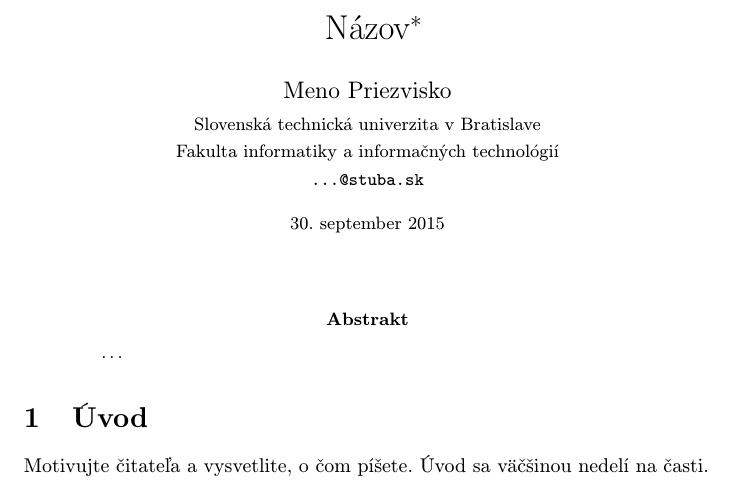
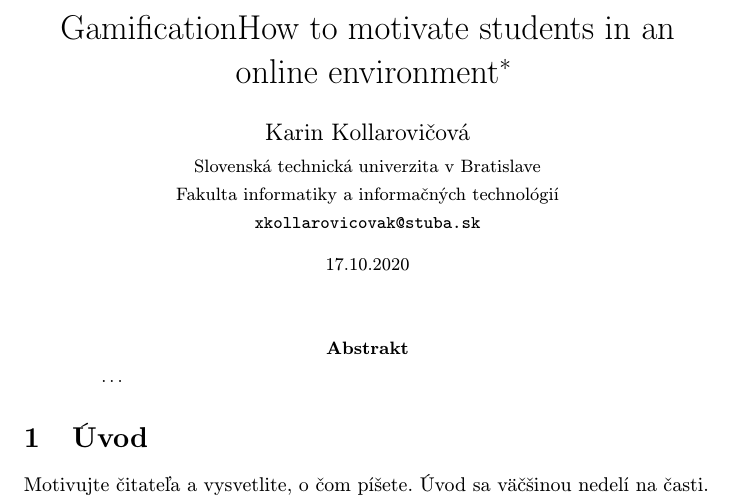
Before and after one commit to KarinKollarovicova/MIP_Project1, a LaTeX paper (clanok.tex): part of page 1 of 2, cut at the place of the change. Compiled offline with pdfLaTeX.

Commit message:
hlavička

```diff
--- a/clanok.tex
+++ b/clanok.tex
@@ -15,15 +15,15 @@
 
 \pagestyle{headings}
 
-\title{Názov\thanks{Semestrálny projekt v predmete Metódy inžinierskej práce, ak. rok 2015/16, vedenie: Meno Priezvisko}} % meno a priezvisko vyučujúceho na cvičeniach
+\title{GamificationHow to motivate students in an online environment\thanks{Semestrálny projekt v predmete Metódy inžinierskej práce, ak. rok 2015/16, vedenie: Meno Priezvisko}} % meno a priezvisko vyučujúceho na cvičeniach
 
-\author{Meno Priezvisko\\[2pt]
+\author{Karin Kollarovičová\\[2pt]
 	{\small Slovenská technická univerzita v Bratislave}\\
 	{\small Fakulta informatiky a informačných technológií}\\
-	{\small \texttt{...@stuba.sk}}
+	{\small \texttt{xkollarovicovak@stuba.sk}}
 	}
 
-\date{\small 30. september 2015} % upravte
+\date{\small 17.10.2020} % upravte
 
 
 
```
